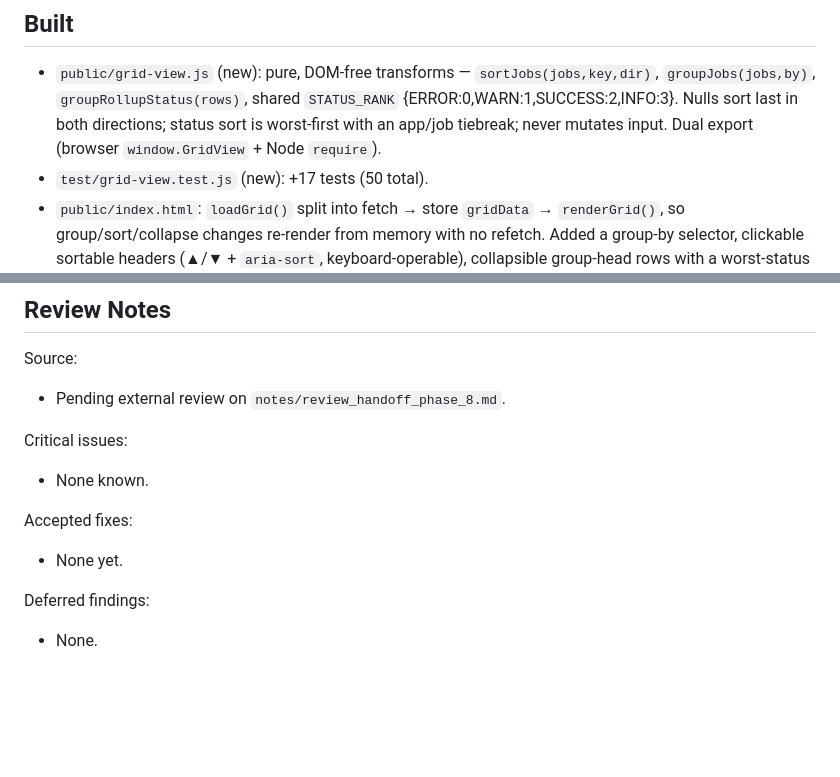
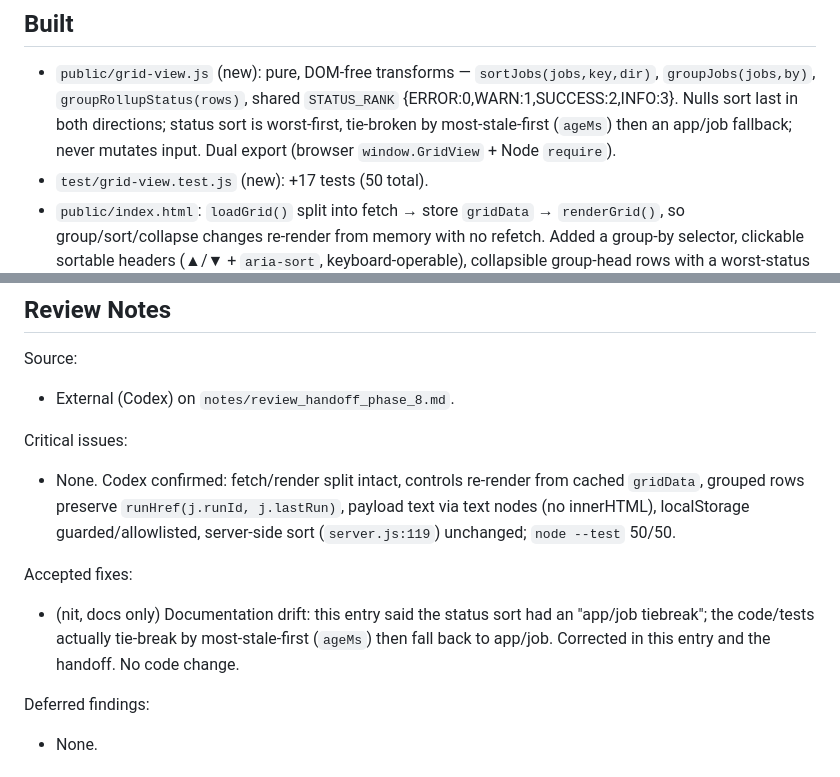
Before and after one commit to Matt-Teixeira/ops-dashboard, a Markdown page: markdown/PHASE_LOG.md, 2 parts joined by grey strips. GitHub-like rendering; blank space fills up the shorter version.

Commit message:
Phase 8 review: record Codex result + fix tiebreak doc drift
Codex review of notes/review_handoff_phase_8.md returned no findings (50/50
tests, fetch/render split, drill-down hint, no-innerHTML, localStorage guard,
and server-side sort all confirmed). One non-blocking nit: the PHASE_LOG/handoff
described the status sort's secondary as an app/job tiebreak, but code+tests
tie-break by most-stale-first (ageMs) then fall back to app/job. Corrected the
wording; no code change.

Co-Authored-By: Claude Opus 4.8 (1M context) <noreply@anthropic.com>

```diff
--- a/markdown/PHASE_LOG.md
+++ b/markdown/PHASE_LOG.md
@@ -37,7 +37,8 @@ Review Artifacts:
 - `public/grid-view.js` (new): pure, DOM-free transforms — `sortJobs(jobs,key,dir)`,
   `groupJobs(jobs,by)`, `groupRollupStatus(rows)`, shared `STATUS_RANK`
   {ERROR:0,WARN:1,SUCCESS:2,INFO:3}. Nulls sort last in both directions; status sort
-  is worst-first with an app/job tiebreak; never mutates input. Dual export
+  is worst-first, tie-broken by most-stale-first (`ageMs`) then an app/job fallback;
+  never mutates input. Dual export
   (browser `window.GridView` + Node `require`).
 - `test/grid-view.test.js` (new): +17 tests (50 total).
 - `public/index.html`: `loadGrid()` split into fetch → store `gridData` →
@@ -121,15 +122,20 @@ Manual / smoke tests:
 
 Source:
 
-- Pending external review on `notes/review_handoff_phase_8.md`.
+- External (Codex) on `notes/review_handoff_phase_8.md`.
 
 Critical issues:
 
-- None known.
+- None. Codex confirmed: fetch/render split intact, controls re-render from cached
+  `gridData`, grouped rows preserve `runHref(j.runId, j.lastRun)`, payload text via
+  text nodes (no innerHTML), localStorage guarded/allowlisted, server-side sort
+  (`server.js:119`) unchanged; `node --test` 50/50.
 
 Accepted fixes:
 
-- None yet.
+- (nit, docs only) Documentation drift: this entry said the status sort had an
+  "app/job tiebreak"; the code/tests actually tie-break by most-stale-first (`ageMs`)
+  then fall back to app/job. Corrected in this entry and the handoff. No code change.
 
 Deferred findings:
 
```
Also changed, not shown: notes/review_handoff_phase_8.md (+2 -1 lines).
